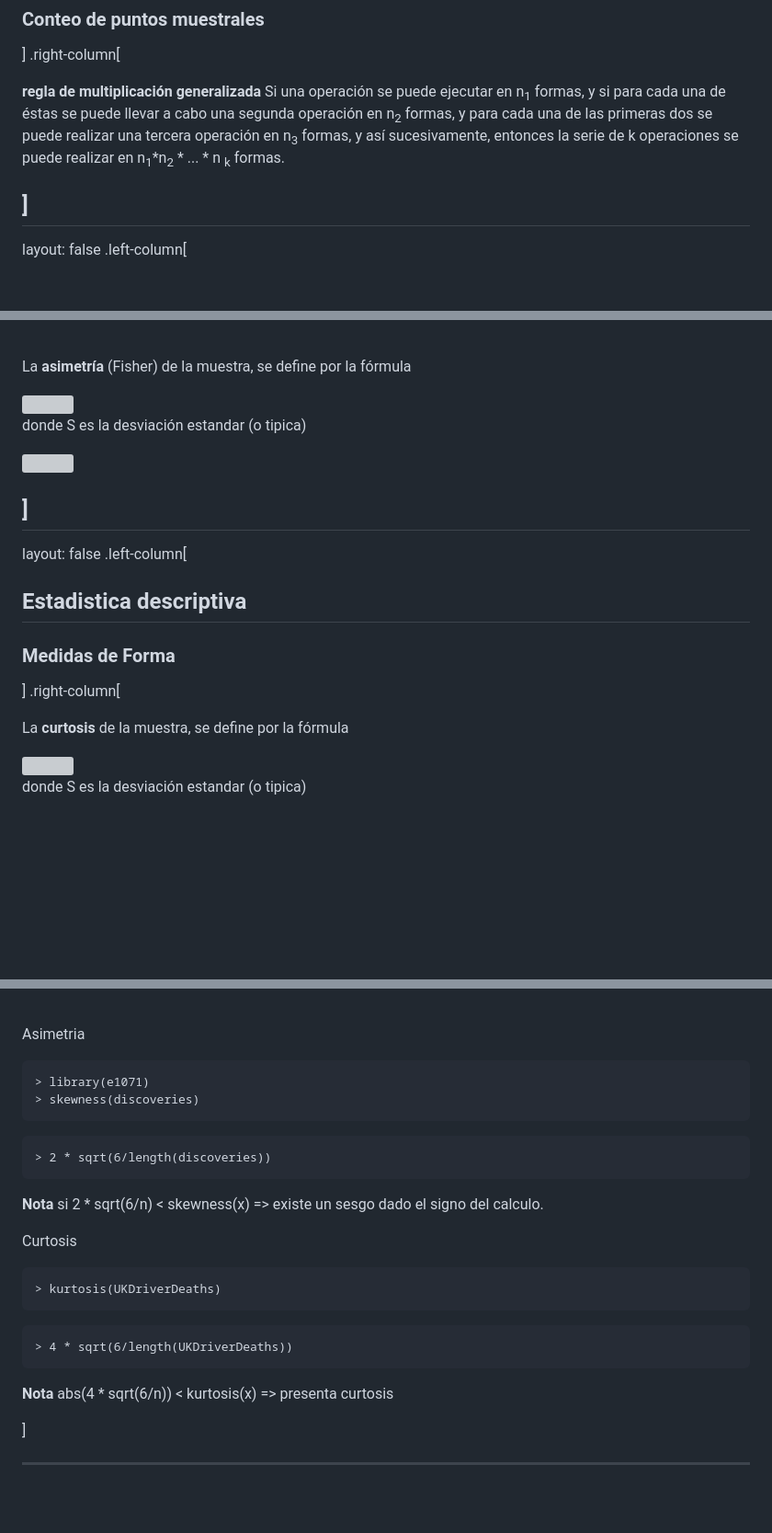
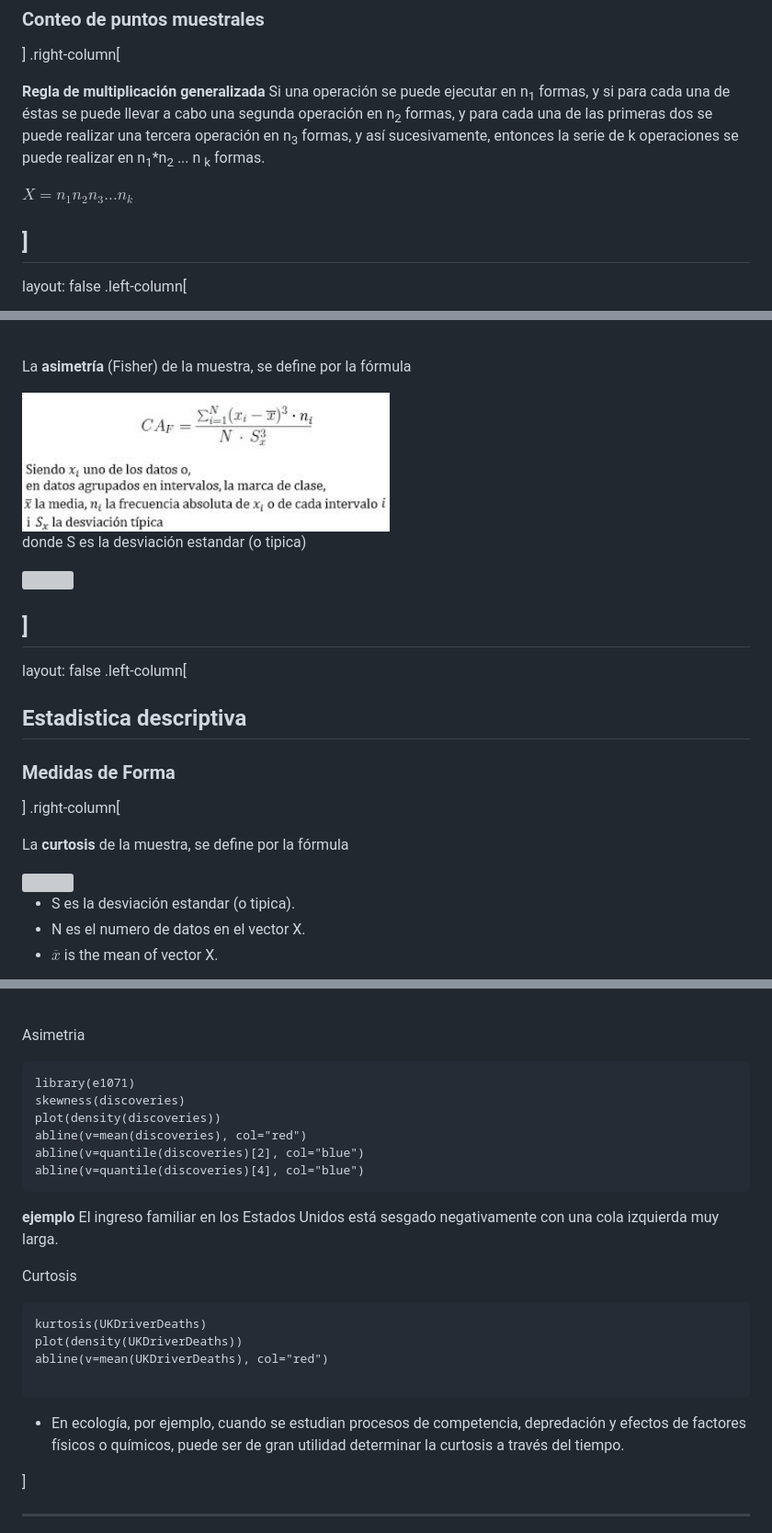
Before and after one commit to pipemg/pipemg.github.io, a Markdown page: CursoR/dia3.md, 3 parts joined by grey strips. Shown: that part at 92% size. GitHub-like rendering; pictures changed too: CursoR/Images/asimetria_fisher.jpeg (added); blank space fills up the shorter version; grey boxes are pictures that could not be loaded.

Commit message:
modificada dia 3

````diff
--- a/CursoR/dia3.md
+++ b/CursoR/dia3.md
@@ -374,8 +374,11 @@ layout: false
 .right-column[
 <br>
 
-**regla de multiplicación generalizada**
-Si una operación se puede ejecutar en n<sub>1</sub> formas, y si para cada una de éstas se puede llevar a cabo una segunda operación en n<sub>2</sub> formas, y para cada una de las primeras dos se puede realizar una tercera operación en n<sub>3</sub> formas, y así sucesivamente, entonces la serie de k operaciones se puede realizar en n<sub>1</sub>*n<sub>2</sub> * ... * n <sub>k</sub> formas.
+**Regla de multiplicación generalizada**
+Si una operación se puede ejecutar en n<sub>1</sub> formas, y si para cada una de éstas se puede llevar a cabo una segunda operación en n<sub>2</sub> formas, y para cada una de las primeras dos se puede realizar una tercera operación en n<sub>3</sub> formas, y así sucesivamente, entonces la serie de k operaciones se puede realizar en n<sub>1</sub>*n<sub>2</sub> ...  n <sub>k</sub> formas.
+
+
+$X = n_1 n_2 n_3... n_k$
 
 ]
 ---
@@ -747,7 +748,7 @@ layout: false
 
 La **asimetría** (Fisher) de la muestra, se define por la fórmula
 
-<img src="Images/coeficiente-asimetria-fisher.jpg" width=400px>
+<img src="Images/asimetria_fisher.jpeg" width=400px>
 
 donde S es la desviación estandar (o tipica)
 
@@ -772,3 +773,5 @@ La **curtosis**  de la muestra, se define por la fórmula
 
-donde S es la desviación estandar (o tipica)
+- S es la desviación estandar (o tipica).
+- N es el numero de datos en el vector X.
+- $\overline{x}$ is the mean of vector X.
 
@@ -791,28 +794,30 @@ layout: false
 Asimetria
 
 ```
-> library(e1071)
-> skewness(discoveries)
+library(e1071)
+skewness(discoveries)
+plot(density(discoveries))
+abline(v=mean(discoveries), col="red")
+abline(v=quantile(discoveries)[2], col="blue")
+abline(v=quantile(discoveries)[4], col="blue")
 ```
 
-```
-> 2 * sqrt(6/length(discoveries))
-```
-
-**Nota** si 2 * sqrt(6/n) < skewness(x) => existe un sesgo dado el signo del calculo.
+**ejemplo**
+El ingreso familiar en los Estados Unidos está sesgado negativamente con una cola izquierda muy larga.
 
 
 Curtosis
 
 ```
-> kurtosis(UKDriverDeaths)
+kurtosis(UKDriverDeaths)
+plot(density(UKDriverDeaths))
+abline(v=mean(UKDriverDeaths), col="red")
+
 ```
 
-```
-> 4 * sqrt(6/length(UKDriverDeaths))
-```
+- En ecología, por ejemplo, cuando se estudian procesos de competencia, depredación y efectos de factores
+físicos o químicos, puede ser de gran utilidad determinar la curtosis a través del tiempo.
 
-**Nota** abs(4 * sqrt(6/n)) < kurtosis(x) => presenta curtosis
 
 
 ]
````
Also changed, not shown: other parts of CursoR/dia3.md (+4 -35 lines), CursoR/dia4.md (+26 -0 lines), CursoR/Images/KurtosisTypes.jpg (added), CursoR/Images/kurtosis-types.gif (added), 4 other files.
